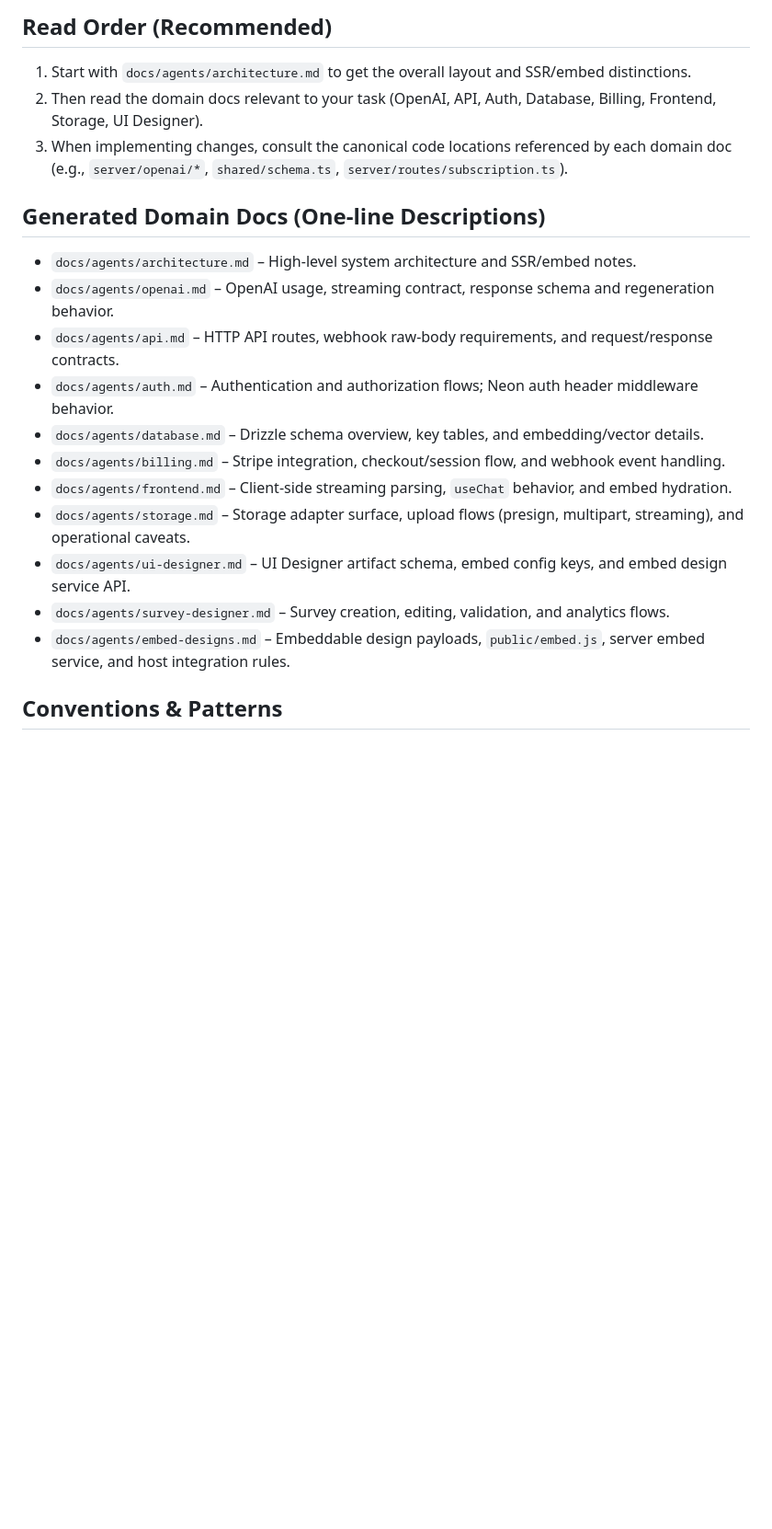
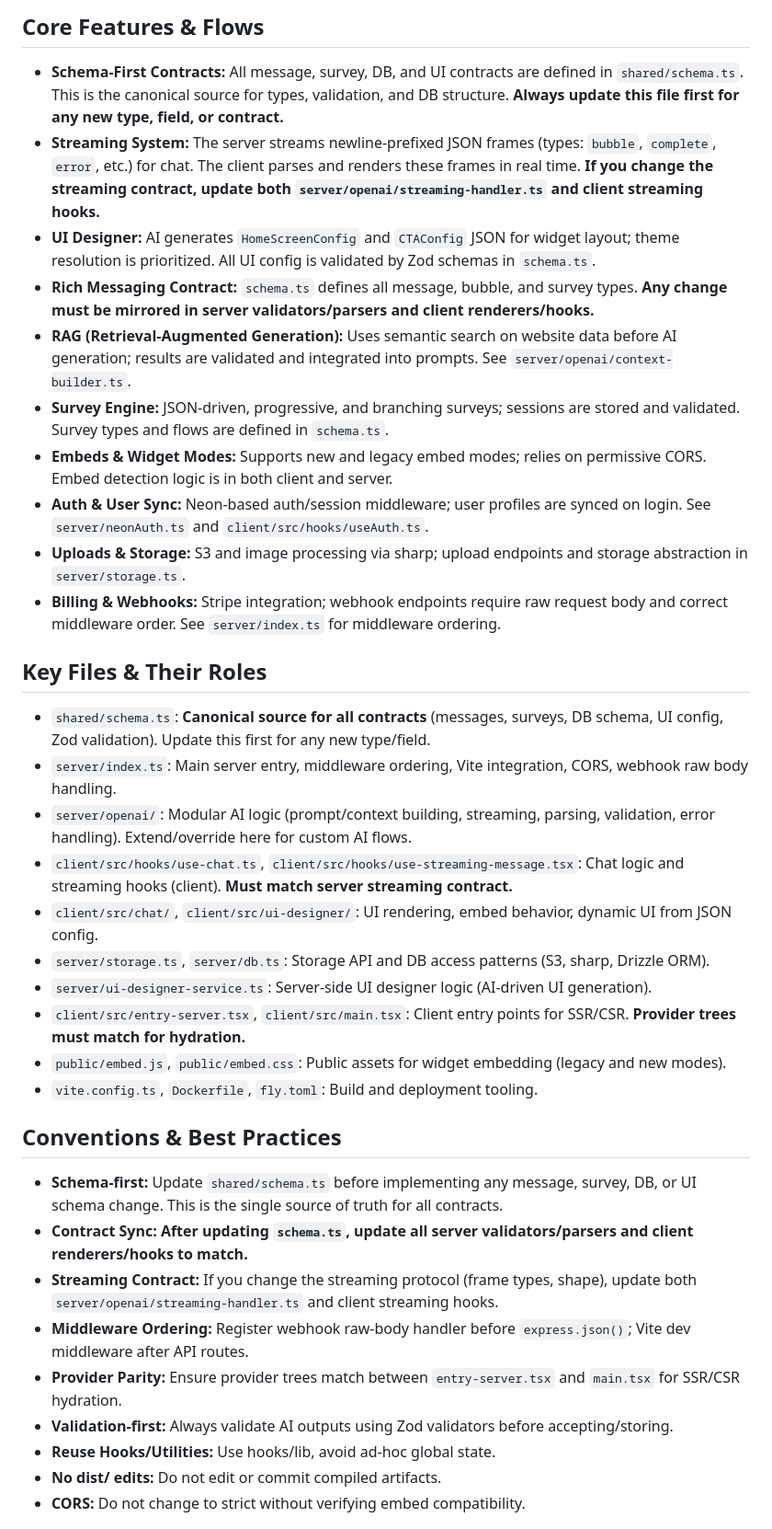
Before and after one commit to MikPoik/BotTailor, a Markdown page: AGENTS.md, the part around one of its changes. Shown at 92% size. Rendered like a GitHub page; blank space fills up the shorter version.

```diff
--- a/AGENTS.md
+++ b/AGENTS.md
@@ -29,23 +53,38 @@ Always start by briefly rephrasing the user’s goal before any tool use. When u
 
-## Read Order (Recommended)
+## Core Features & Flows
+- **Schema-First Contracts:** All message, survey, DB, and UI contracts are defined in `shared/schema.ts`. This is the canonical source for types, validation, and DB structure. **Always update this file first for any new type, field, or contract.**
+- **Streaming System:** The server streams newline-prefixed JSON frames (types: `bubble`, `complete`, `error`, etc.) for chat. The client parses and renders these frames in real time. **If you change the streaming contract, update both `server/openai/streaming-handler.ts` and client streaming hooks.**
+- **UI Designer:** AI generates `HomeScreenConfig` and `CTAConfig` JSON for widget layout; theme resolution is prioritized. All UI config is validated by Zod schemas in `schema.ts`.
+- **Rich Messaging Contract:** `schema.ts` defines all message, bubble, and survey types. **Any change must be mirrored in server validators/parsers and client renderers/hooks.**
+- **RAG (Retrieval-Augmented Generation):** Uses semantic search on website data before AI generation; results are validated and integrated into prompts. See `server/openai/context-builder.ts`.
+- **Survey Engine:** JSON-driven, progressive, and branching surveys; sessions are stored and validated. Survey types and flows are defined in `schema.ts`.
+- **Embeds & Widget Modes:** Supports new and legacy embed modes; relies on permissive CORS. Embed detection logic is in both client and server.
+- **Auth & User Sync:** Neon-based auth/session middleware; user profiles are synced on login. See `server/neonAuth.ts` and `client/src/hooks/useAuth.ts`.
+- **Uploads & Storage:** S3 and image processing via sharp; upload endpoints and storage abstraction in `server/storage.ts`.
+- **Billing & Webhooks:** Stripe integration; webhook endpoints require raw request body and correct middleware order. See `server/index.ts` for middleware ordering.
 
-1. Start with `docs/agents/architecture.md` to get the overall layout and SSR/embed distinctions.
-2. Then read the domain docs relevant to your task (OpenAI, API, Auth, Database, Billing, Frontend, Storage, UI Designer).
-3. When implementing changes, consult the canonical code locations referenced by each domain doc (e.g., `server/openai/*`, `shared/schema.ts`, `server/routes/subscription.ts`).
 
-## Generated Domain Docs (One-line Descriptions)
+## Key Files & Their Roles
+- `shared/schema.ts`: **Canonical source for all contracts** (messages, surveys, DB schema, UI config, Zod validation). Update this first for any new type/field.
+- `server/index.ts`: Main server entry, middleware ordering, Vite integration, CORS, webhook raw body handling.
+- `server/openai/`: Modular AI logic (prompt/context building, streaming, parsing, validation, error handling). Extend/override here for custom AI flows.
+- `client/src/hooks/use-chat.ts`, `client/src/hooks/use-streaming-message.tsx`: Chat logic and streaming hooks (client). **Must match server streaming contract.**
+- `client/src/chat/`, `client/src/ui-designer/`: UI rendering, embed behavior, dynamic UI from JSON config.
+- `server/storage.ts`, `server/db.ts`: Storage API and DB access patterns (S3, sharp, Drizzle ORM).
+- `server/ui-designer-service.ts`: Server-side UI designer logic (AI-driven UI generation).
+- `client/src/entry-server.tsx`, `client/src/main.tsx`: Client entry points for SSR/CSR. **Provider trees must match for hydration.**
+- `public/embed.js`, `public/embed.css`: Public assets for widget embedding (legacy and new modes).
+- `vite.config.ts`, `Dockerfile`, `fly.toml`: Build and deployment tooling.
 
-- `docs/agents/architecture.md` – High-level system architecture and SSR/embed notes.
-- `docs/agents/openai.md` – OpenAI usage, streaming contract, response schema and regeneration behavior.
-- `docs/agents/api.md` – HTTP API routes, webhook raw-body requirements, and request/response contracts.
-- `docs/agents/auth.md` – Authentication and authorization flows; Neon auth header middleware behavior.
-- `docs/agents/database.md` – Drizzle schema overview, key tables, and embedding/vector details.
-- `docs/agents/billing.md` – Stripe integration, checkout/session flow, and webhook event handling.
-- `docs/agents/frontend.md` – Client-side streaming parsing, `useChat` behavior, and embed hydration.
-- `docs/agents/storage.md` – Storage adapter surface, upload flows (presign, multipart, streaming), and operational caveats.
-- `docs/agents/ui-designer.md` – UI Designer artifact schema, embed config keys, and embed design service API.
-- `docs/agents/survey-designer.md` – Survey creation, editing, validation, and analytics flows.
-- `docs/agents/embed-designs.md` – Embeddable design payloads, `public/embed.js`, server embed service, and host integration rules.
 
-## Conventions & Patterns
+## Conventions & Best Practices
+- **Schema-first:** Update `shared/schema.ts` before implementing any message, survey, DB, or UI schema change. This is the single source of truth for all contracts.
+- **Contract Sync:** **After updating `schema.ts`, update all server validators/parsers and client renderers/hooks to match.**
+- **Streaming Contract:** If you change the streaming protocol (frame types, shape), update both `server/openai/streaming-handler.ts` and client streaming hooks.
+- **Middleware Ordering:** Register webhook raw-body handler before `express.json()`; Vite dev middleware after API routes.
+- **Provider Parity:** Ensure provider trees match between `entry-server.tsx` and `main.tsx` for SSR/CSR hydration.
+- **Validation-first:** Always validate AI outputs using Zod validators before accepting/storing.
+- **Reuse Hooks/Utilities:** Use hooks/lib, avoid ad-hoc global state.
+- **No dist/ edits:** Do not edit or commit compiled artifacts.
+- **CORS:** Do not change to strict without verifying embed compatibility.
 
```
Also changed, not shown: other parts of AGENTS.md (+84 -26 lines), AGENTS_NEW.md (added, +99 -0 lines).
